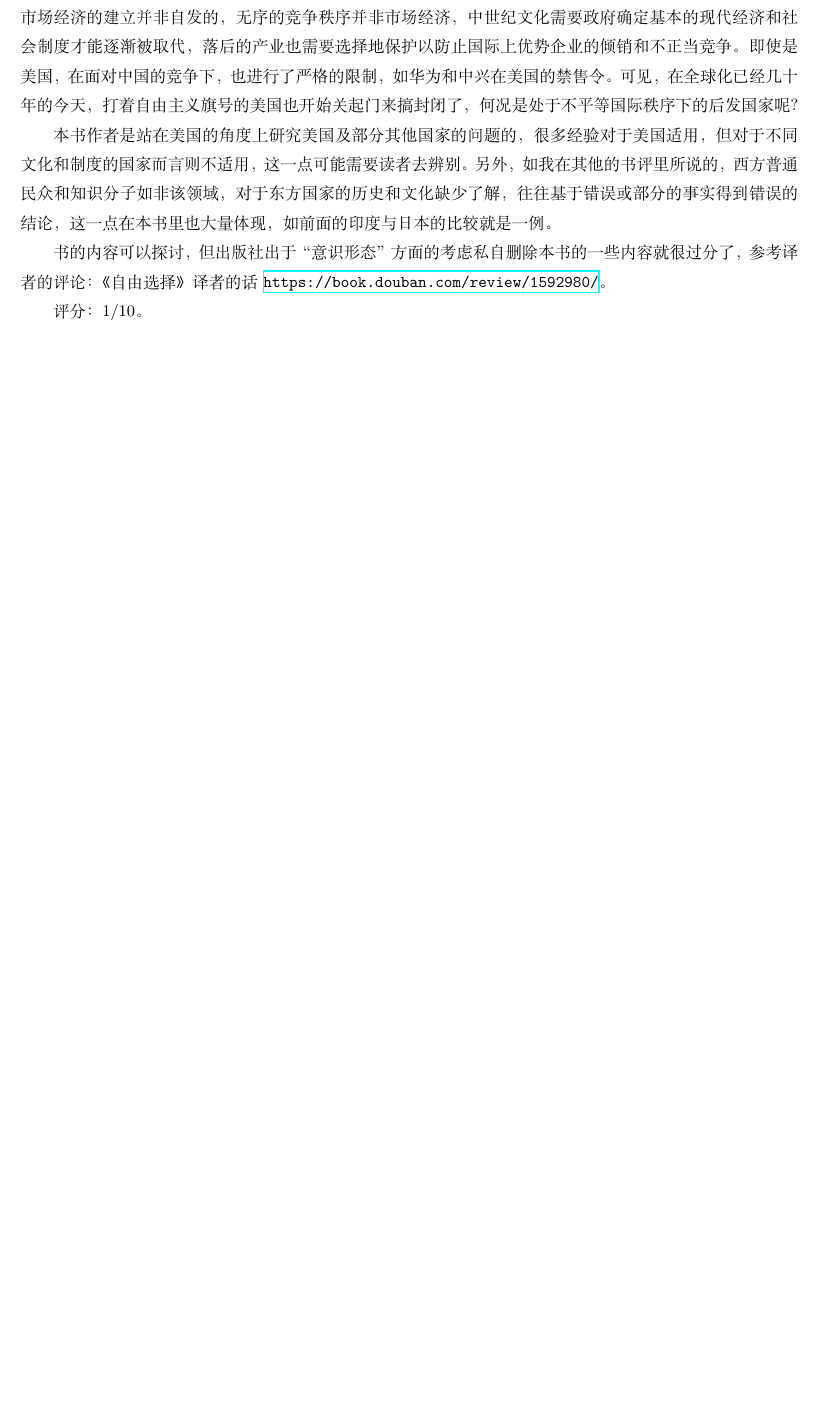
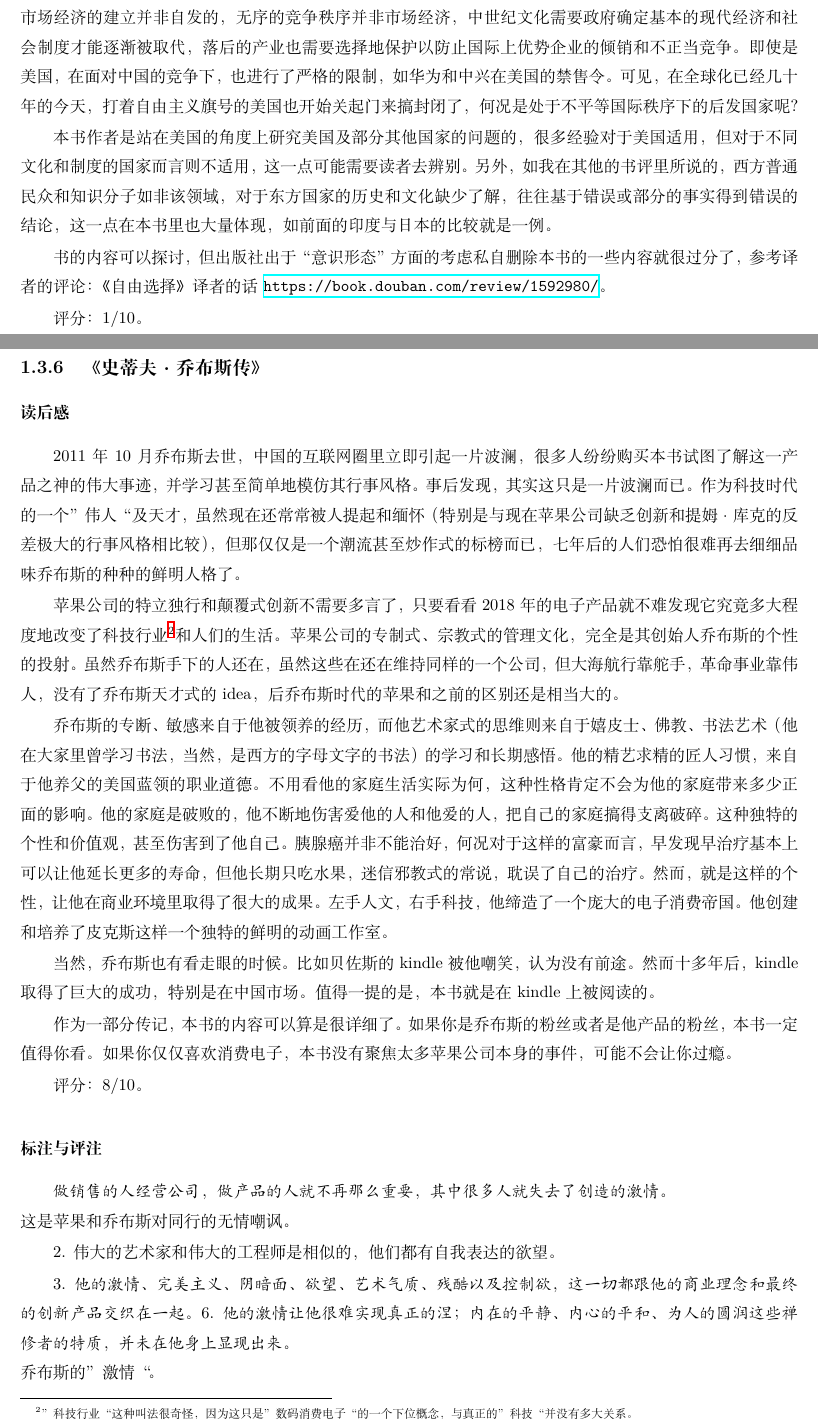
Before and after one commit to steven-ban/book_movie, a LaTeX thesis (main.tex, which reads qbsz.tex): part of page 27 of 155 before the commit and two parts of pages 27 and 28 of 157 after it, the two joined at a grey line, cut so that both start at the same text, the shorter picture padded with empty space. Compiled offline with XeLaTeX.

Commit message:
添加《乔布斯传》
添加《乔布斯传》

```diff
--- /dev/null
+++ b/qbsz.tex
@@ -0,0 +1,28 @@
+\subsection{《史蒂夫·乔布斯传》}
+
+\subsubsection{读后感}
+2011年10月乔布斯去世，中国的互联网圈里立即引起一片波澜，很多人纷纷购买本书试图了解这一产品之神的伟大事迹，并学习甚至简单地模仿其行事风格。事后发现，其实这只是一片波澜而已。作为科技时代的一个”伟人“及天才，虽然现在还常常被人提起和缅怀（特别是与现在苹果公司缺乏创新和提姆·库克的反差极大的行事风格相比较），但那仅仅是一个潮流甚至炒作式的标榜而已，七年后的人们恐怕很难再去细细品味乔布斯的种种的鲜明人格了。
+
+苹果公司的特立独行和颠覆式创新不需要多言了，只要看看2018年的电子产品就不难发现它究竟多大程度地改变了科技行业\footnote{”科技行业“这种叫法很奇怪，因为这只是”数码消费电子“的一个下位概念，与真正的”科技“并没有多大关系。}和人们的生活。苹果公司的专制式、宗教式的管理文化，完全是其创始人乔布斯的个性的投射。虽然乔布斯手下的人还在，虽然这些在还在维持同样的一个公司，但大海航行靠舵手，革命事业靠伟人，没有了乔布斯天才式的idea，后乔布斯时代的苹果和之前的区别还是相当大的。
+
+乔布斯的专断、敏感来自于他被领养的经历，而他艺术家式的思维则来自于嬉皮士、佛教、书法艺术（他在大家里曾学习书法，当然，是西方的字母文字的书法）的学习和长期感悟。他的精艺求精的匠人习惯，来自于他养父的美国蓝领的职业道德。不用看他的家庭生活实际为何，这种性格肯定不会为他的家庭带来多少正面的影响。他的家庭是破败的，他不断地伤害爱他的人和他爱的人，把自己的家庭搞得支离破碎。这种独特的个性和价值观，甚至伤害到了他自己。胰腺癌并非不能治好，何况对于这样的富豪而言，早发现早治疗基本上可以让他延长更多的寿命，但他长期只吃水果，迷信邪教式的常说，耽误了自己的治疗。然而，就是这样的个性，让他在商业环境里取得了很大的成果。左手人文，右手科技，他缔造了一个庞大的电子消费帝国。他创建和培养了皮克斯这样一个独特的鲜明的动画工作室。
+
+当然，乔布斯也有看走眼的时候。比如贝佐斯的kindle被他嘲笑，认为没有前途。然而十多年后，kindle取得了巨大的成功，特别是在中国市场。值得一提的是，本书就是在kindle上被阅读的。
+
+作为一部分传记，本书的内容可以算是很详细了。如果你是乔布斯的粉丝或者是他产品的粉丝，本书一定值得你看。如果你仅仅喜欢消费电子，本书没有聚焦太多苹果公司本身的事件，可能不会让你过瘾。
+
+评分：8/10。
+
+\subsubsection{标注与评注}
+\begin{quotation}
+做销售的人经营公司，做产品的人就不再那么重要，其中很多人就失去了创造的激情。
+\end{quotation}
+这是苹果和乔布斯对同行的无情嘲讽。
+
+2. 伟大的艺术家和伟大的工程师是相似的，他们都有自我表达的欲望。
+
+\begin{quotation}
+3. 他的激情、完美主义、阴暗面、欲望、艺术气质、残酷以及控制欲，这一切都跟他的商业理念和最终的创新产品交织在一起。
+6. 他的激情让他很难实现真正的涅；内在的平静、内心的平和、为人的圆润这些禅修者的特质，并未在他身上显现出来。
+\end{quotation}
+乔布斯的”激情“。
```
Also changed, not shown: main.tex (+1 -0 lines), qbsz.tex (17 more changed lines).
